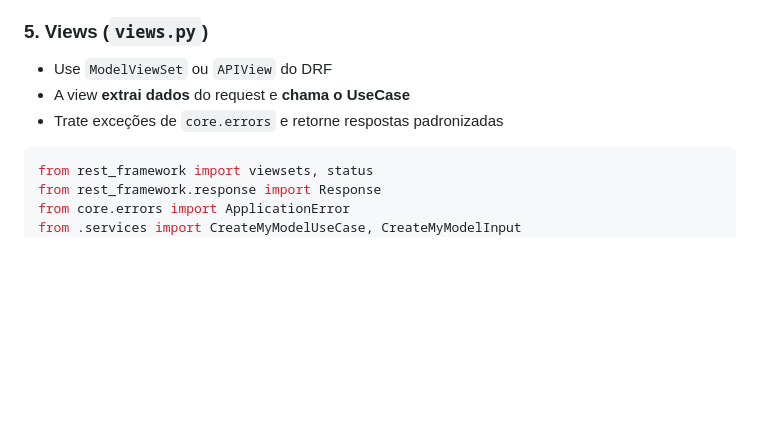
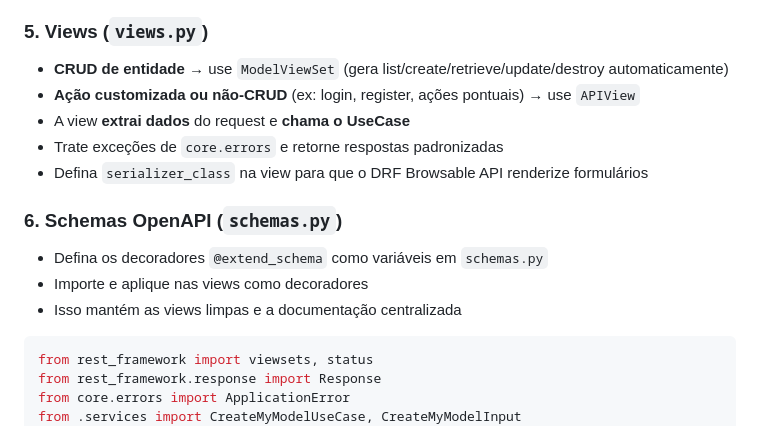
Before and after one commit to marquezzin/ingenia, a Markdown page: .agent/rules/002-backend.md, the part around the change. Drawn GitHub-style; blank space fills up the shorter version.

Commit message:
:wrench: backend prompt config

````diff
--- a/.agent/rules/002-backend.md
+++ b/.agent/rules/002-backend.md
@@ -110,9 +110,16 @@ class CreateMyModelUseCase:
 - Nunca coloque lógica de negócio no `validate_*` ou `create/update` do serializer
 
 ### 5. Views (`views.py`)
-- Use `ModelViewSet` ou `APIView` do DRF
+- **CRUD de entidade** → use `ModelViewSet` (gera list/create/retrieve/update/destroy automaticamente)
+- **Ação customizada ou não-CRUD** (ex: login, register, ações pontuais) → use `APIView`
 - A view **extrai dados** do request e **chama o UseCase**
 - Trate exceções de `core.errors` e retorne respostas padronizadas
+- Defina `serializer_class` na view para que o DRF Browsable API renderize formulários
+
+### 6. Schemas OpenAPI (`schemas.py`)
+- Defina os decoradores `@extend_schema` como variáveis em `schemas.py`
+- Importe e aplique nas views como decoradores
+- Isso mantém as views limpas e a documentação centralizada
 
 ```python
 from rest_framework import viewsets, status
````
